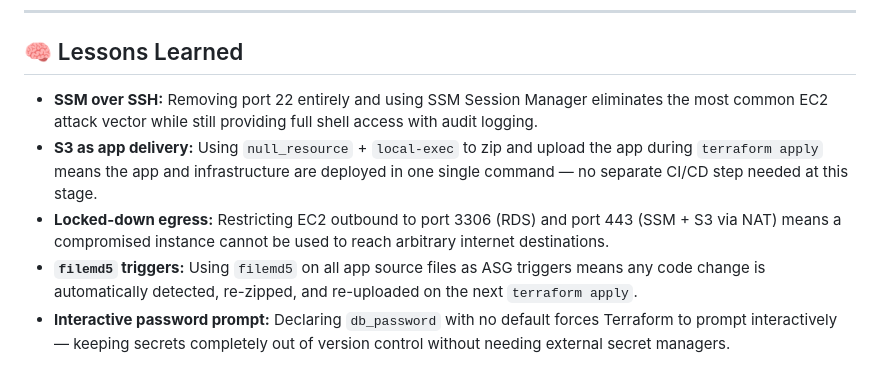
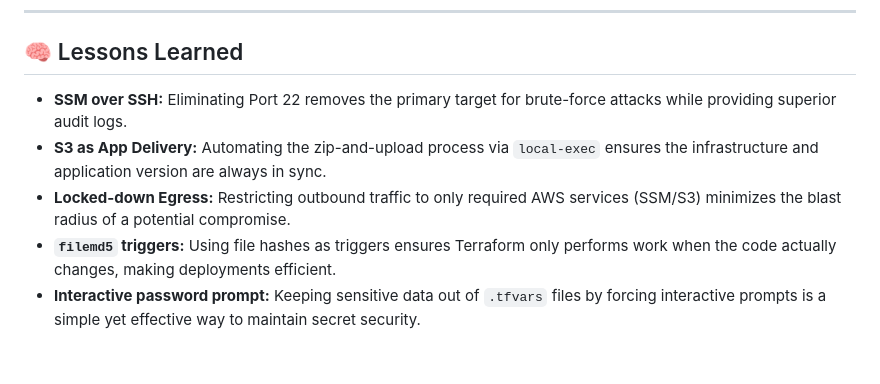
Before and after one commit to balumangu/zero-to-mastery-devops, a Markdown page: 01_terraform/03_advanced_production/README.md, the part around one of its changes. Drawn GitHub-style.

```diff
--- a/01_terraform/03_advanced_production/README.md
+++ b/01_terraform/03_advanced_production/README.md
@@ -164,8 +117,8 @@ aws ssm start-session --target <instance-id> --region us-east-1
 ---
 
 ## 🧠 Lessons Learned
-- **SSM over SSH:** Removing port 22 entirely and using SSM Session Manager eliminates the most common EC2 attack vector while still providing full shell access with audit logging.
-- **S3 as app delivery:** Using `null_resource` + `local-exec` to zip and upload the app during `terraform apply` means the app and infrastructure are deployed in one single command — no separate CI/CD step needed at this stage.
-- **Locked-down egress:** Restricting EC2 outbound to port 3306 (RDS) and port 443 (SSM + S3 via NAT) means a compromised instance cannot be used to reach arbitrary internet destinations.
-- **`filemd5` triggers:** Using `filemd5` on all app source files as ASG triggers means any code change is automatically detected, re-zipped, and re-uploaded on the next `terraform apply`.
-- **Interactive password prompt:** Declaring `db_password` with no default forces Terraform to prompt interactively — keeping secrets completely out of version control without needing external secret managers.
+- **SSM over SSH:** Eliminating Port 22 removes the primary target for brute-force attacks while providing superior audit logs.
+- **S3 as App Delivery:** Automating the zip-and-upload process via `local-exec` ensures the infrastructure and application version are always in sync.
+- **Locked-down Egress:** Restricting outbound traffic to only required AWS services (SSM/S3) minimizes the blast radius of a potential compromise.
+- **`filemd5` triggers:** Using file hashes as triggers ensures Terraform only performs work when the code actually changes, making deployments efficient.
+- **Interactive password prompt:** Keeping sensitive data out of `.tfvars` files by forcing interactive prompts is a simple yet effective way to maintain secret security.
```
Also changed, not shown: other parts of 01_terraform/03_advanced_production/README.md (+22 -69 lines).
